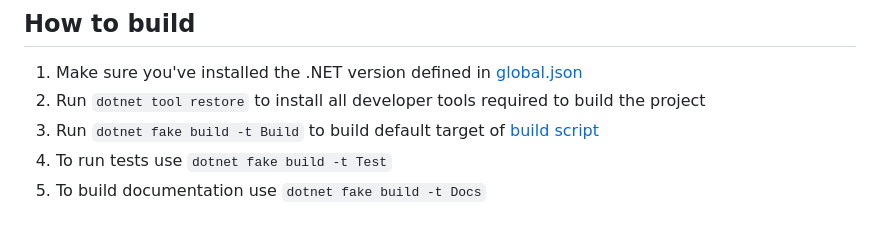
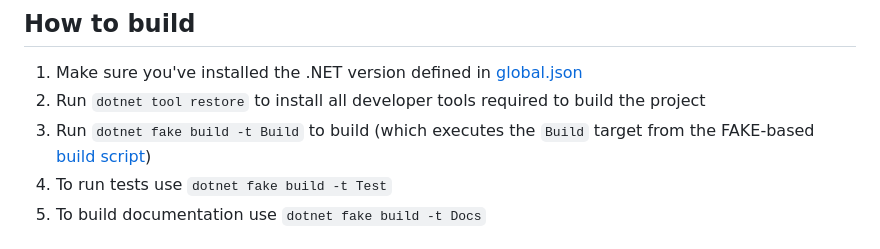
Before and after one commit to fsprojects/FSharpLint, a Markdown page: README.md, the part around the change. Rendered like a GitHub page.

Commit message:
README.md: reword build step [no ci]
After [1], we're actually not recommending to run the default
target of the build script anymore.

[1] f23e7cc6184cb93fdc3d17b8142b88cb06a3ebbd

```diff
--- a/README.md
+++ b/README.md
@@ -34,7 +34,7 @@ Package | Version
 
 1. Make sure you've installed the .NET version defined in [global.json](global.json)
 2. Run `dotnet tool restore` to install all developer tools required to build the project
-3. Run `dotnet fake build -t Build` to build default target of [build script](build.fsx)
+3. Run `dotnet fake build -t Build` to build (which executes the `Build` target from the FAKE-based [build script](build.fsx))
 4. To run tests use `dotnet fake build -t Test`
 5. To build documentation use `dotnet fake build -t Docs`
 
```
